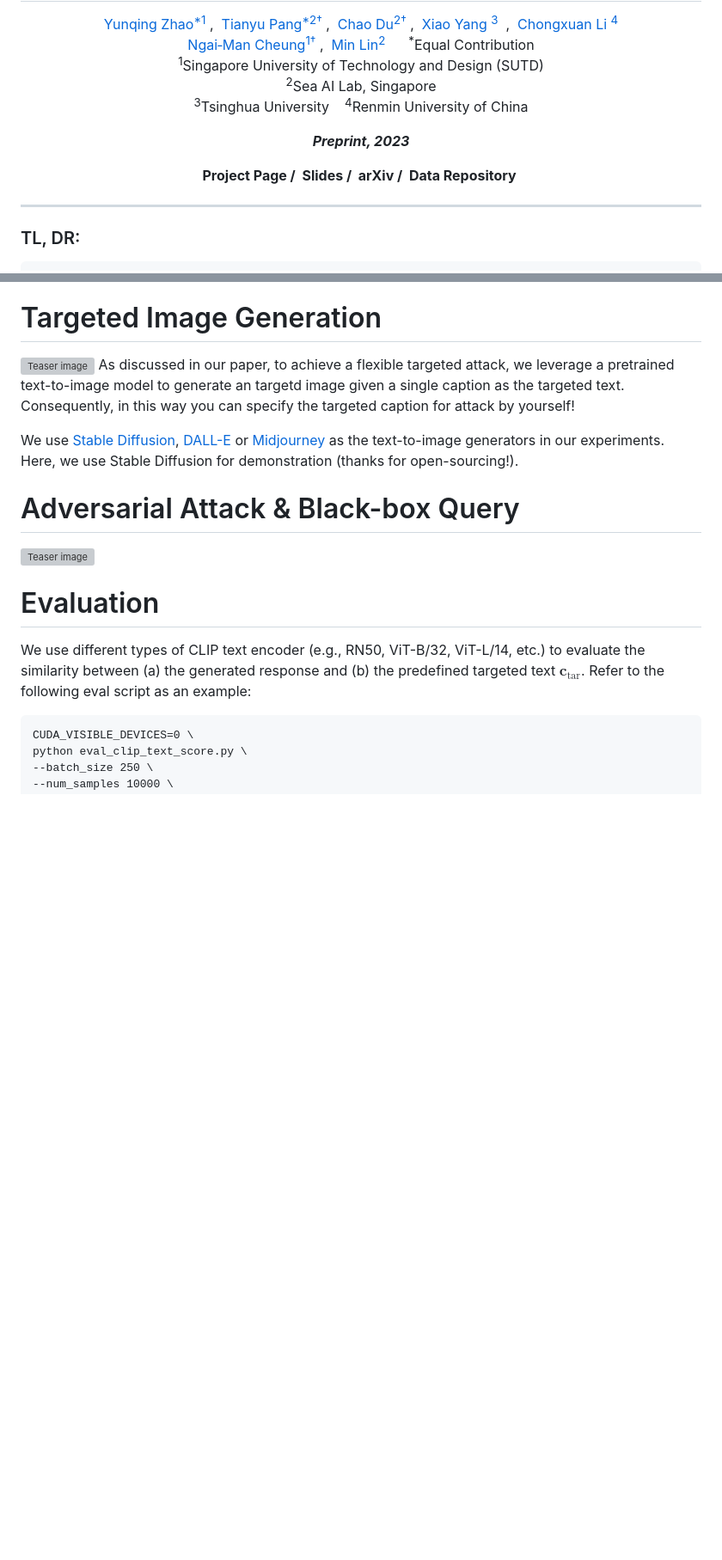
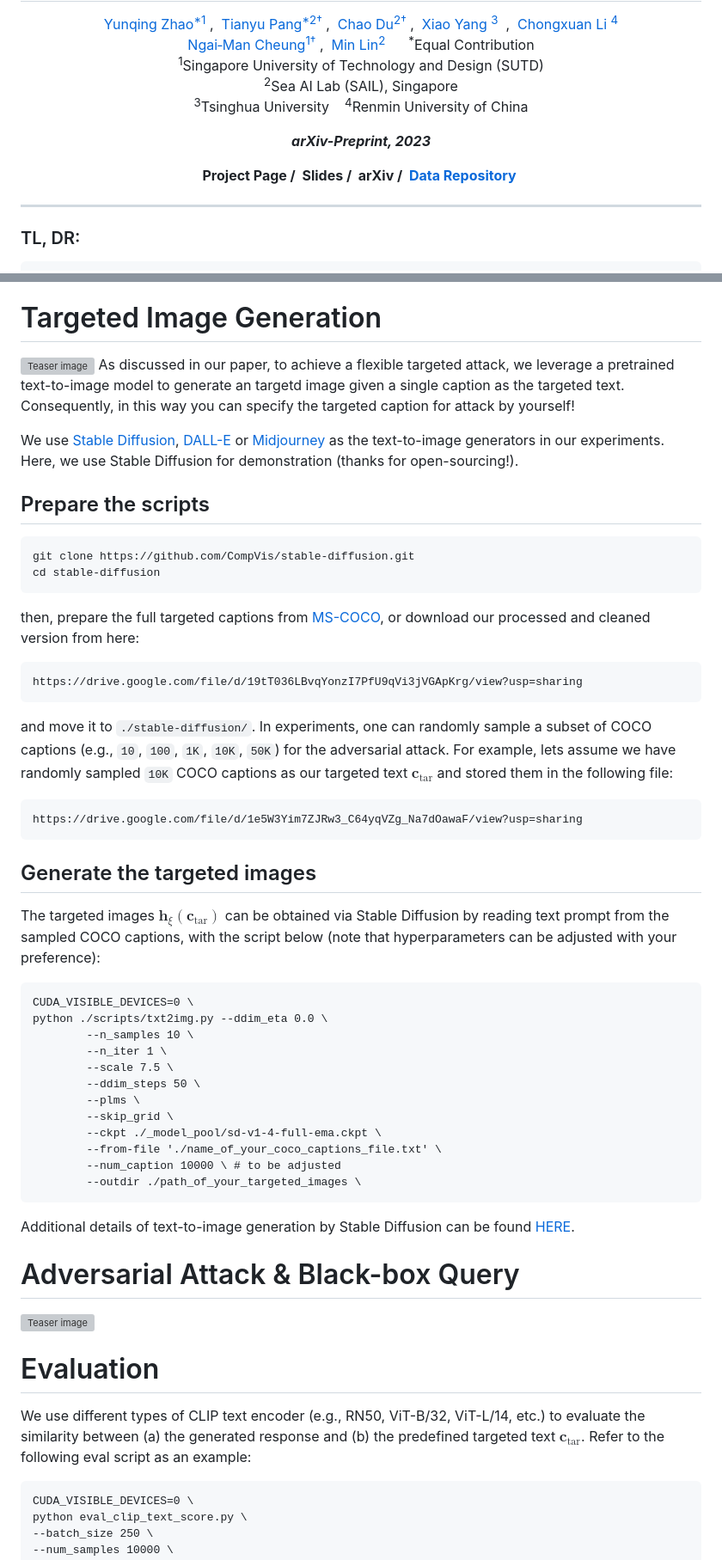
Before and after one commit to yunqing-me/AttackVLM, a Markdown page: README.md, 2 parts joined by grey strips. Shown: that part at 86% size. GitHub-like rendering; blank space fills up the shorter version; grey boxes are pictures that could not be loaded.

Commit message:
add targeted image generation

````diff
--- a/README.md
+++ b/README.md
@@ -10,14 +10,14 @@
     <a href="https://linmin.me/" target="_blank" style="text-decoration: none;">Min Lin<sup>2</sup></a> &nbsp;&nbsp;&nbsp;&nbsp; <sup>*</sup>Equal Contribution
     <br/>
 <sup>1</sup>Singapore University of Technology and Design (SUTD)<br/>
-<sup>2</sup>Sea AI Lab, Singapore <br/>
+<sup>2</sup>Sea AI Lab (SAIL), Singapore <br/>
 <sup>3</sup>Tsinghua University &nbsp;&nbsp;
 <sup>4</sup>Renmin University of China
 </p>
 
 <p align='center';>
 <b>
-<em>Preprint, 2023</em> <br>
+<em>arXiv-Preprint, 2023</em> <br>
 </b>
 </p>
 
@@ -67,6 +67,39 @@ As discussed in our paper, to achieve a flexible targeted attack, we leverage a
 
 We use [Stable Diffusion](https://github.com/CompVis/stable-diffusion), [DALL-E](https://openai.com/blog/dall-e-now-available-without-waitlist) or [Midjourney](https://www.midjourney.com/app/) as the text-to-image generators in our experiments. Here, we use Stable Diffusion for demonstration (thanks for open-sourcing!).
 
+## Prepare the scripts
+
+```
+git clone https://github.com/CompVis/stable-diffusion.git
+cd stable-diffusion
+```
+then, prepare the full targeted captions from [MS-COCO](https://cocodataset.org/#home), or download our processed and cleaned version from here:
+```
+https://drive.google.com/file/d/19tT036LBvqYonzI7PfU9qVi3jVGApKrg/view?usp=sharing
+```
+and move it to ```./stable-diffusion/```. In experiments, one can randomly sample a subset of COCO captions (e.g., `10`, `100`, `1K`, `10K`, `50K`) for the adversarial attack. For example, lets assume we have randomly sampled `10K` COCO captions as our targeted text $\boldsymbol{c}_\text{tar}$ and stored them in the following file:
+```
+https://drive.google.com/file/d/1e5W3Yim7ZJRw3_C64yqVZg_Na7dOawaF/view?usp=sharing
+```
+
+## Generate the targeted images
+The targeted images $\boldsymbol{h}_\xi(\boldsymbol{c}_\text{tar})$ can be obtained via Stable Diffusion by reading text prompt from the sampled COCO captions, with the script below (note that hyperparameters can be adjusted with your preference):
+
+```
+CUDA_VISIBLE_DEVICES=0 \
+python ./scripts/txt2img.py --ddim_eta 0.0 \
+        --n_samples 10 \
+        --n_iter 1 \
+        --scale 7.5 \
+        --ddim_steps 50 \
+        --plms \
+        --skip_grid \
+        --ckpt ./_model_pool/sd-v1-4-full-ema.ckpt \
+        --from-file './name_of_your_coco_captions_file.txt' \
+        --num_caption 10000 \ # to be adjusted
+        --outdir ./path_of_your_targeted_images \
+```
+Additional details of text-to-image generation by Stable Diffusion can be found [HERE](https://github.com/CompVis/stable-diffusion#:~:text=active%20community%20development.-,Reference%20Sampling%20Script,-We%20provide%20a).
 
 # Adversarial Attack & Black-box Query
 ![Teaser image](./assets/teaser_4.jpg)
````
Also changed, not shown: other parts of README.md (+1 -1 lines).
